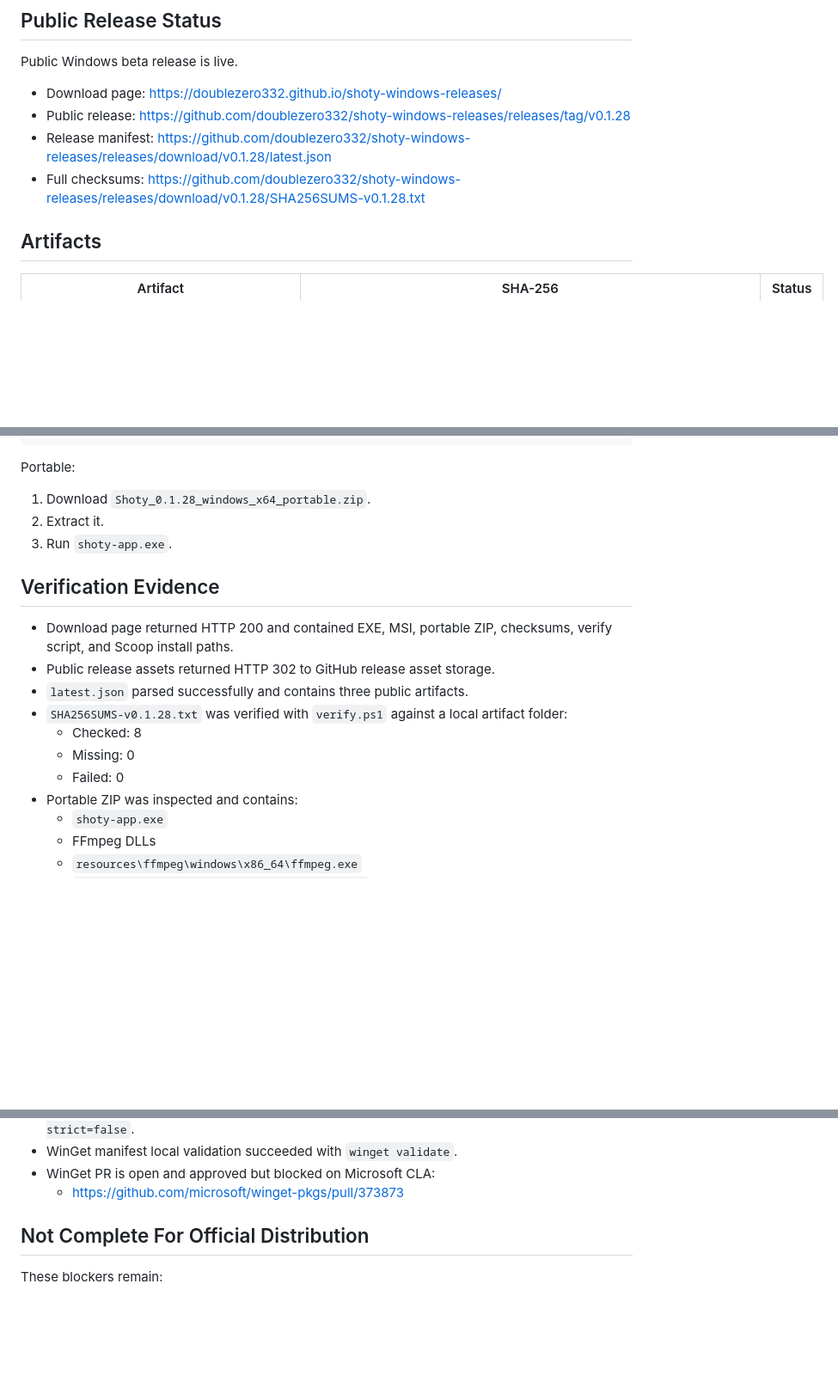
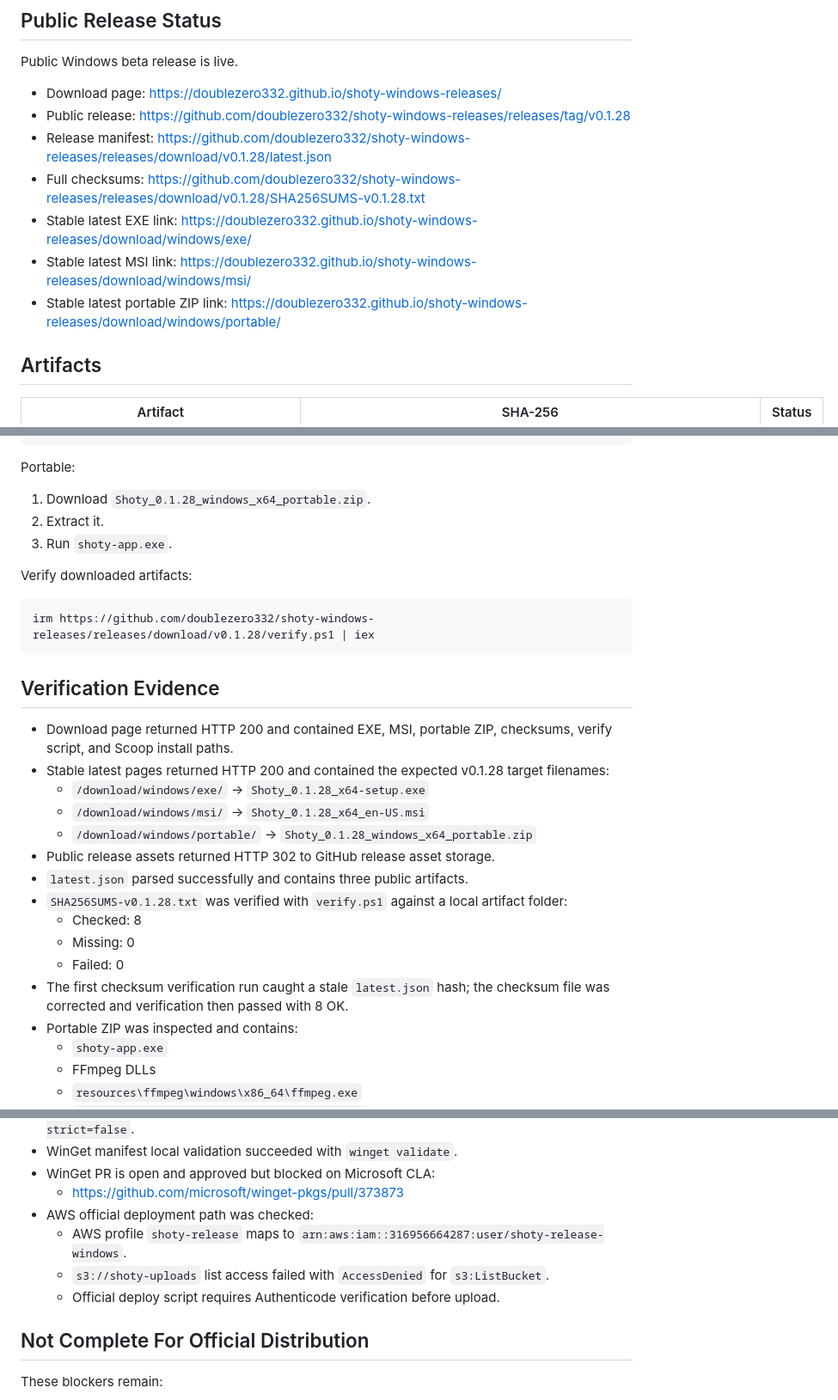
Before and after one commit to doublezero332/shoty-windows-releases, a Markdown page: RELEASE-AUDIT-v0.1.28.md, 3 parts joined by grey strips. Shown at 86% size. Rendered like a GitHub page; blank space fills up the shorter version.

Commit message:
Update v0.1.28 release audit

````diff
--- a/RELEASE-AUDIT-v0.1.28.md
+++ b/RELEASE-AUDIT-v0.1.28.md
@@ -15,6 +15,9 @@ Public Windows beta release is live.
 - Public release: https://github.com/doublezero332/shoty-windows-releases/releases/tag/v0.1.28
 - Release manifest: https://github.com/doublezero332/shoty-windows-releases/releases/download/v0.1.28/latest.json
 - Full checksums: https://github.com/doublezero332/shoty-windows-releases/releases/download/v0.1.28/SHA256SUMS-v0.1.28.txt
+- Stable latest EXE link: https://doublezero332.github.io/shoty-windows-releases/download/windows/exe/
+- Stable latest MSI link: https://doublezero332.github.io/shoty-windows-releases/download/windows/msi/
+- Stable latest portable ZIP link: https://doublezero332.github.io/shoty-windows-releases/download/windows/portable/
 
 ## Artifacts
 
@@ -56,15 +61,26 @@ Portable:
 2. Extract it.
 3. Run `shoty-app.exe`.
 
+Verify downloaded artifacts:
+
+```powershell
+irm https://github.com/doublezero332/shoty-windows-releases/releases/download/v0.1.28/verify.ps1 | iex
+```
+
 ## Verification Evidence
 
 - Download page returned HTTP 200 and contained EXE, MSI, portable ZIP, checksums, verify script, and Scoop install paths.
+- Stable latest pages returned HTTP 200 and contained the expected v0.1.28 target filenames:
+  - `/download/windows/exe/` -> `Shoty_0.1.28_x64-setup.exe`
+  - `/download/windows/msi/` -> `Shoty_0.1.28_x64_en-US.msi`
+  - `/download/windows/portable/` -> `Shoty_0.1.28_windows_x64_portable.zip`
 - Public release assets returned HTTP 302 to GitHub release asset storage.
 - `latest.json` parsed successfully and contains three public artifacts.
 - `SHA256SUMS-v0.1.28.txt` was verified with `verify.ps1` against a local artifact folder:
   - Checked: 8
   - Missing: 0
   - Failed: 0
+- The first checksum verification run caught a stale `latest.json` hash; the checksum file was corrected and verification then passed with 8 OK.
 - Portable ZIP was inspected and contains:
   - `shoty-app.exe`
   - FFmpeg DLLs
@@ -79,6 +95,10 @@ Portable:
 - WinGet manifest local validation succeeded with `winget validate`.
 - WinGet PR is open and approved but blocked on Microsoft CLA:
   - https://github.com/microsoft/winget-pkgs/pull/373873
+- AWS official deployment path was checked:
+  - AWS profile `shoty-release` maps to `arn:aws:iam::316956664287:user/shoty-release-windows`.
+  - `s3://shoty-uploads` list access failed with `AccessDenied` for `s3:ListBucket`.
+  - Official deploy script requires Authenticode verification before upload.
 
 ## Not Complete For Official Distribution
 
````
Also changed, not shown: other parts of RELEASE-AUDIT-v0.1.28.md (+2 -0 lines).
